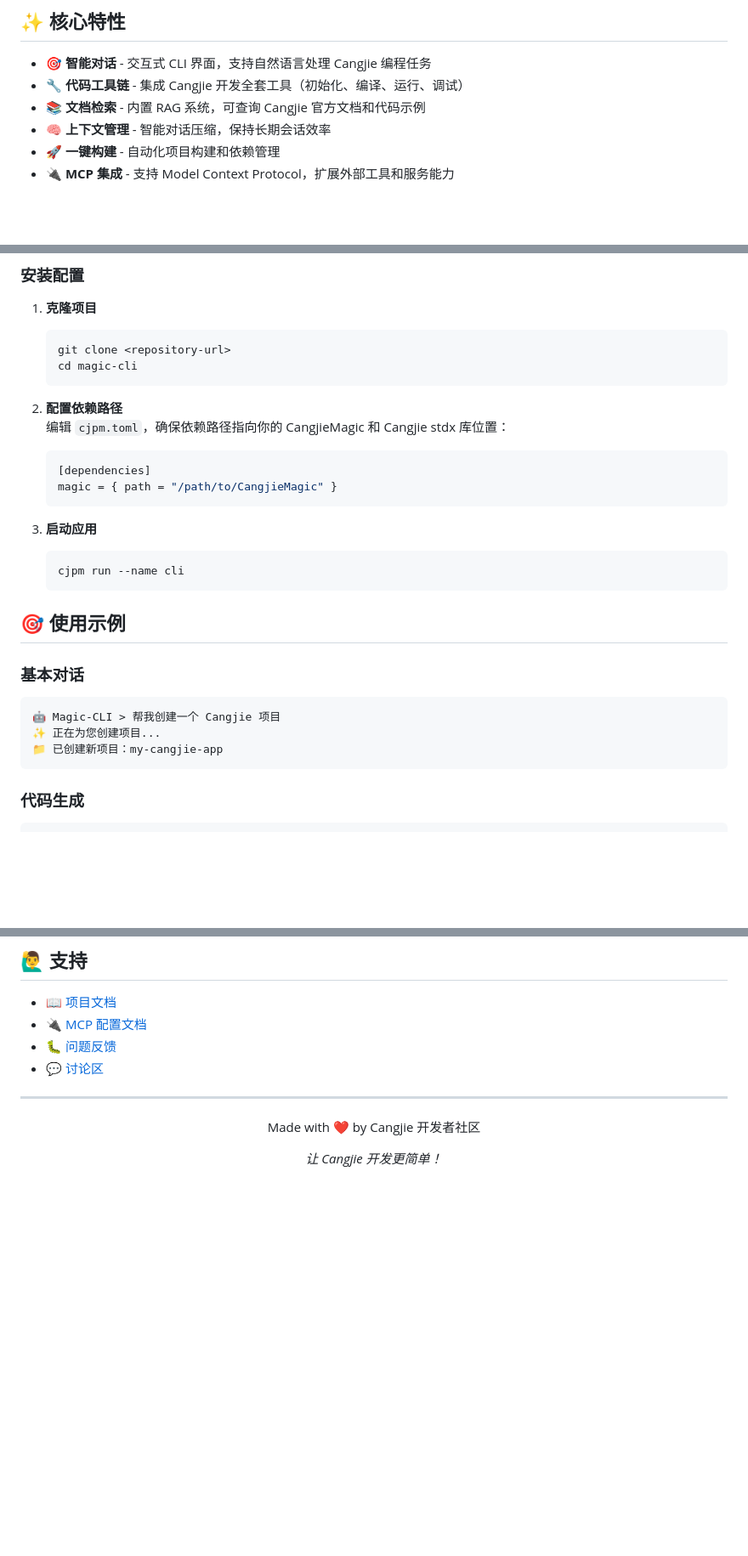
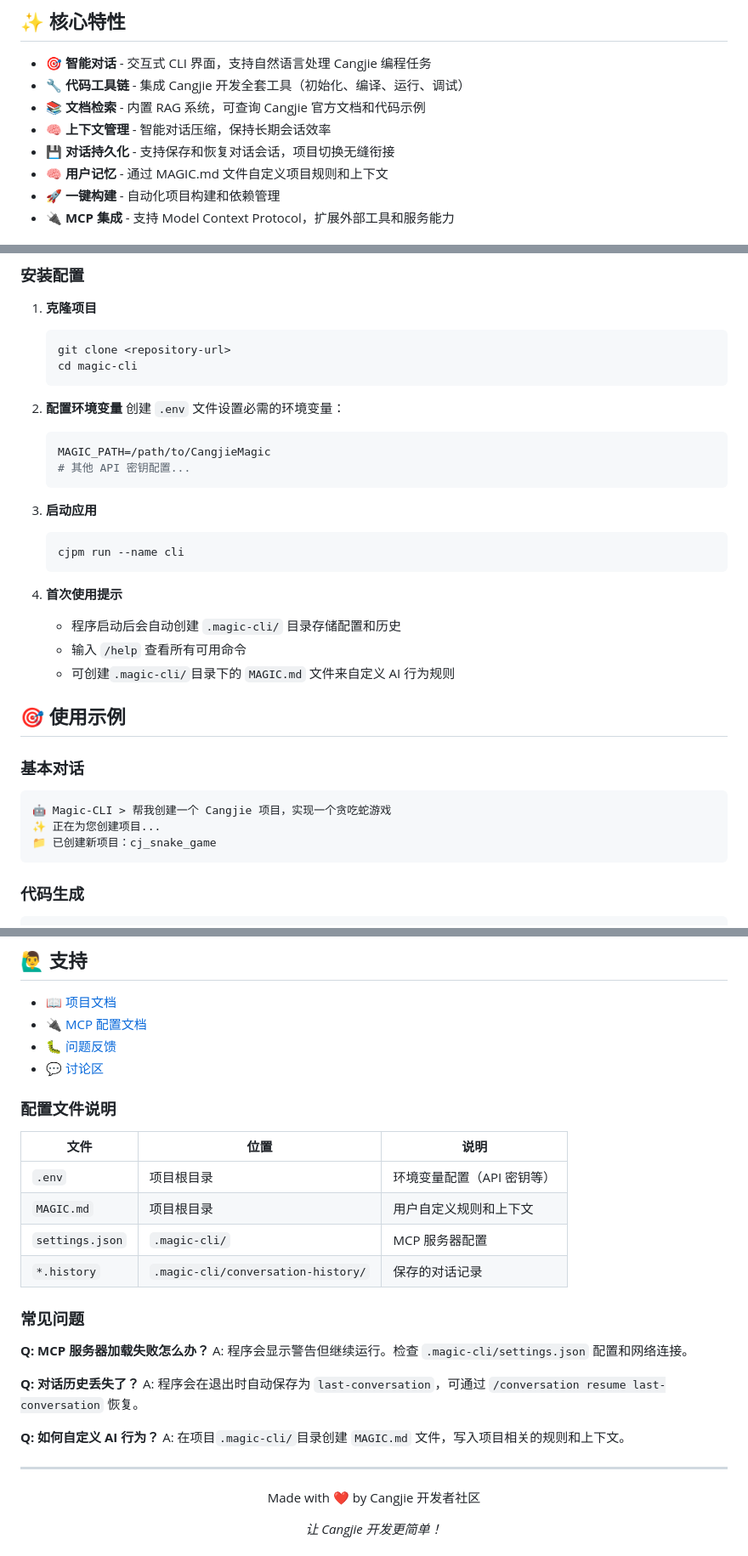
Before and after one commit to cangjielanguage-sig/magic-cli, a Markdown page: README.md, 3 parts joined by grey strips. Shown at 85% size. Drawn GitHub-style; blank space fills up the shorter version.

````diff
--- a/README.md
+++ b/README.md
@@ -8,6 +8,8 @@
 - 🔧 **代码工具链** - 集成 Cangjie 开发全套工具（初始化、编译、运行、调试）
 - 📚 **文档检索** - 内置 RAG 系统，可查询 Cangjie 官方文档和代码示例
 - 🧠 **上下文管理** - 智能对话压缩，保持长期会话效率
+- 💾 **对话持久化** - 支持保存和恢复对话会话，项目切换无缝衔接
+- 🧠 **用户记忆** - 通过 MAGIC.md 文件自定义项目规则和上下文
 - 🚀 **一键构建** - 自动化项目构建和依赖管理
 - 🔌 **MCP 集成** - 支持 Model Context Protocol，扩展外部工具和服务能力
 
@@ -52,11 +54,11 @@ magic-cli/
    cd magic-cli
    ```
 
-2. **配置依赖路径**
-   编辑 `cjpm.toml`，确保依赖路径指向你的 CangjieMagic 和 Cangjie stdx 库位置：
-   ```toml
-   [dependencies]
-   magic = { path = "/path/to/CangjieMagic" }
+2. **配置环境变量**
+   创建 `.env` 文件设置必需的环境变量：
+   ```env
+   MAGIC_PATH=/path/to/CangjieMagic
+   # 其他 API 密钥配置...
    ```
 
 3. **启动应用**
@@ -64,13 +66,18 @@ magic-cli/
    cjpm run --name cli
    ```
 
+4. **首次使用提示**
+   - 程序启动后会自动创建 `.magic-cli/` 目录存储配置和历史
+   - 输入 `/help` 查看所有可用命令
+   - 可创建`.magic-cli/`目录下的 `MAGIC.md` 文件来自定义 AI 行为规则
+
 ## 🎯 使用示例
 
 ### 基本对话
 ```
-🤖 Magic-CLI > 帮我创建一个 Cangjie 项目
+🤖 Magic-CLI > 帮我创建一个 Cangjie 项目，实现一个贪吃蛇游戏
 ✨ 正在为您创建项目...
-📁 已创建新项目：my-cangjie-app
+📁 已创建新项目：cj_snake_game
 ```
 
 ### 代码生成
@@ -143,6 +209,26 @@ func identity<T>(x: T): T {
 - 🐛 [问题反馈](https://github.com/your-repo/issues)
 - 💬 [讨论区](https://github.com/your-repo/discussions)
 
+### 配置文件说明
+
+| 文件 | 位置 | 说明 |
+|------|------|------|
+| `.env` | 项目根目录 | 环境变量配置（API 密钥等）|
+| `MAGIC.md` | 项目根目录 | 用户自定义规则和上下文 |
+| `settings.json` | `.magic-cli/` | MCP 服务器配置 |
+| `*.history` | `.magic-cli/conversation-history/` | 保存的对话记录 |
+
+### 常见问题
+
+**Q: MCP 服务器加载失败怎么办？**
+A: 程序会显示警告但继续运行。检查 `.magic-cli/settings.json` 配置和网络连接。
+
+**Q: 对话历史丢失了？**
+A: 程序会在退出时自动保存为 `last-conversation`，可通过 `/conversation resume last-conversation` 恢复。
+
+**Q: 如何自定义 AI 行为？**
+A: 在项目`.magic-cli/`目录创建 `MAGIC.md` 文件，写入项目相关的规则和上下文。
+
 ---
 
 <div align="center">
````
Also changed, not shown: other parts of README.md (+59 -0 lines).
